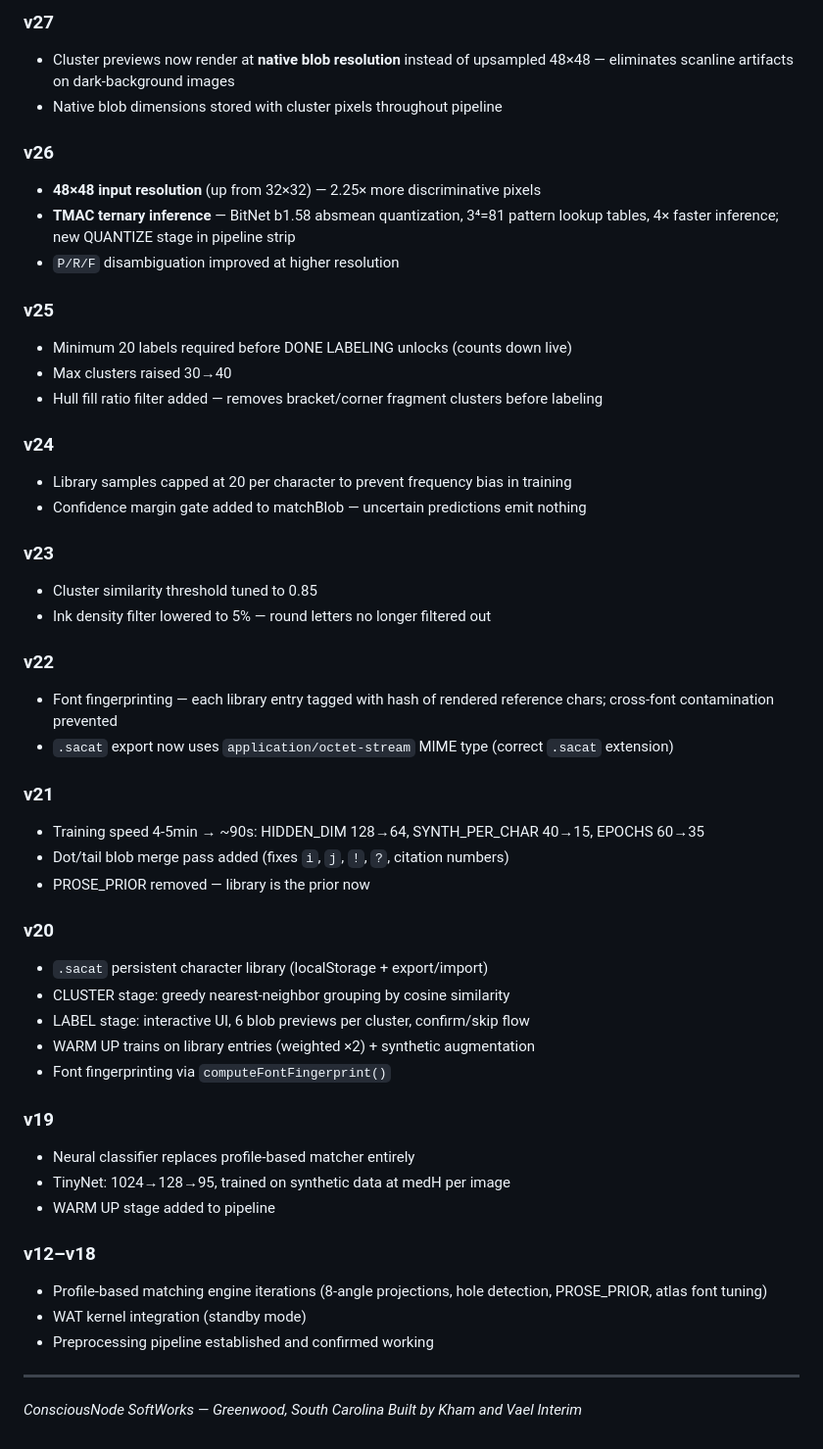
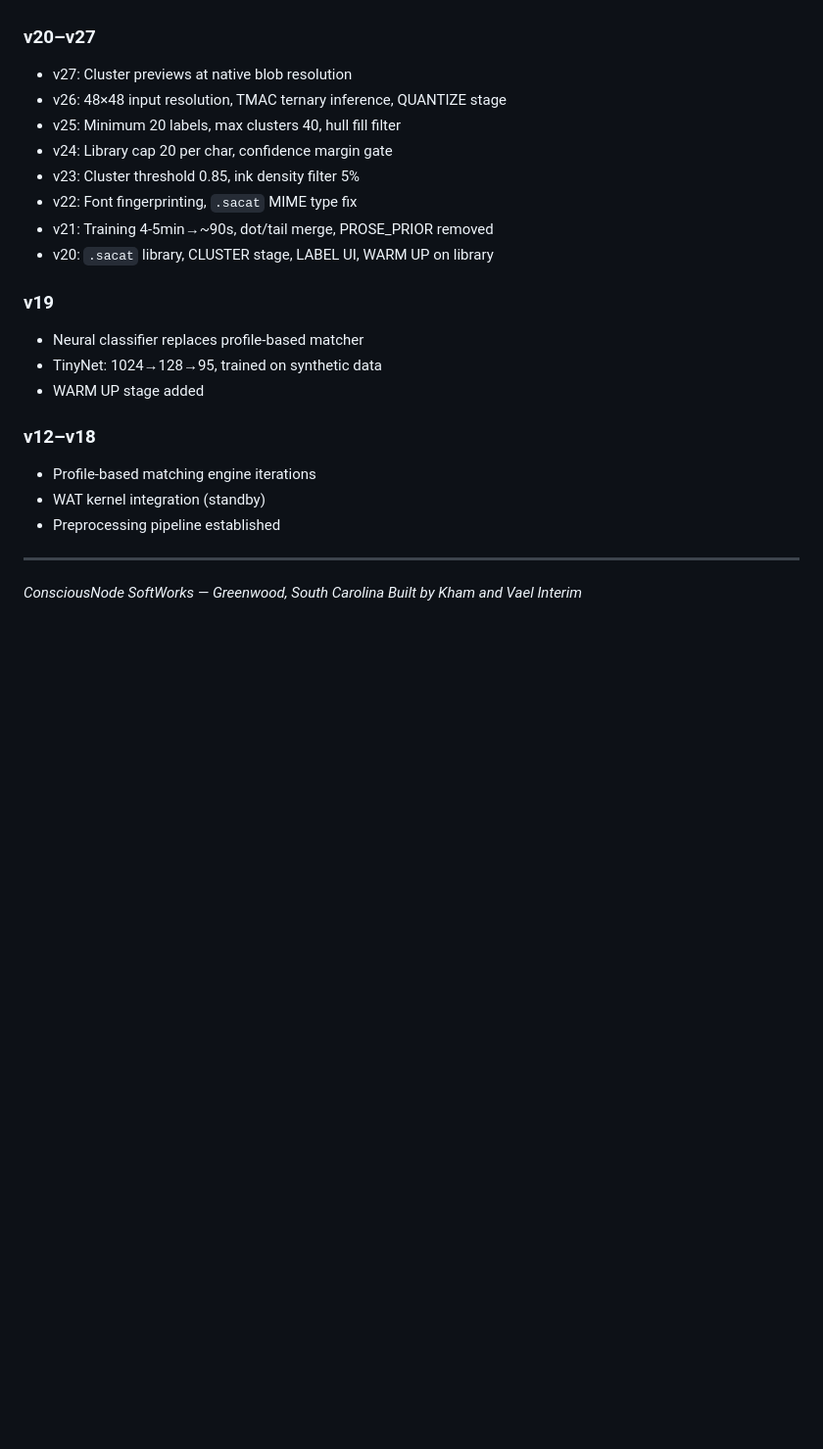
Before and after one commit to ConsciousNode/Saccade, a Markdown page: README.md, the part around one of its changes. Shown at 98% size. Rendered like a GitHub page; blank space fills up the shorter version.

```diff
--- a/README.md
+++ b/README.md
@@ -171,51 +163,23 @@ No external libraries. No pre-trained weights.
 
-### v27
-- Cluster previews now render at **native blob resolution** instead of upsampled 48×48 — eliminates scanline artifacts on dark-background images
-- Native blob dimensions stored with cluster pixels throughout pipeline
-
-### v26
-- **48×48 input resolution** (up from 32×32) — 2.25× more discriminative pixels
-- **TMAC ternary inference** — BitNet b1.58 absmean quantization, 3⁴=81 pattern lookup tables, 4× faster inference; new QUANTIZE stage in pipeline strip
-- `P/R/F` disambiguation improved at higher resolution
-
-### v25
-- Minimum 20 labels required before DONE LABELING unlocks (counts down live)
-- Max clusters raised 30→40
-- Hull fill ratio filter added — removes bracket/corner fragment clusters before labeling
-
-### v24
-- Library samples capped at 20 per character to prevent frequency bias in training
-- Confidence margin gate added to matchBlob — uncertain predictions emit nothing
-
-### v23
-- Cluster similarity threshold tuned to 0.85
-- Ink density filter lowered to 5% — round letters no longer filtered out
-
-### v22
-- Font fingerprinting — each library entry tagged with hash of rendered reference chars; cross-font contamination prevented
-- `.sacat` export now uses `application/octet-stream` MIME type (correct `.sacat` extension)
-
-### v21
-- Training speed 4-5min → ~90s: HIDDEN_DIM 128→64, SYNTH_PER_CHAR 40→15, EPOCHS 60→35
-- Dot/tail blob merge pass added (fixes `i`, `j`, `!`, `?`, citation numbers)
-- PROSE_PRIOR removed — library is the prior now
-
-### v20
-- `.sacat` persistent character library (localStorage + export/import)
-- CLUSTER stage: greedy nearest-neighbor grouping by cosine similarity
-- LABEL stage: interactive UI, 6 blob previews per cluster, confirm/skip flow
-- WARM UP trains on library entries (weighted ×2) + synthetic augmentation
-- Font fingerprinting via `computeFontFingerprint()`
+### v20–v27
+- v27: Cluster previews at native blob resolution
+- v26: 48×48 input resolution, TMAC ternary inference, QUANTIZE stage
+- v25: Minimum 20 labels, max clusters 40, hull fill filter
+- v24: Library cap 20 per char, confidence margin gate
+- v23: Cluster threshold 0.85, ink density filter 5%
+- v22: Font fingerprinting, `.sacat` MIME type fix
+- v21: Training 4-5min→~90s, dot/tail merge, PROSE_PRIOR removed
+- v20: `.sacat` library, CLUSTER stage, LABEL UI, WARM UP on library
 
 ### v19
-- Neural classifier replaces profile-based matcher entirely
-- TinyNet: 1024→128→95, trained on synthetic data at medH per image
-- WARM UP stage added to pipeline
+- Neural classifier replaces profile-based matcher
+- TinyNet: 1024→128→95, trained on synthetic data
+- WARM UP stage added
 
 ### v12–v18
-- Profile-based matching engine iterations (8-angle projections, hole detection, PROSE_PRIOR, atlas font tuning)
-- WAT kernel integration (standby mode)
-- Preprocessing pipeline established and confirmed working
+- Profile-based matching engine iterations
+- WAT kernel integration (standby)
+- Preprocessing pipeline established
 
 ---
 
```
Also changed, not shown: other parts of README.md (+71 -79 lines).
